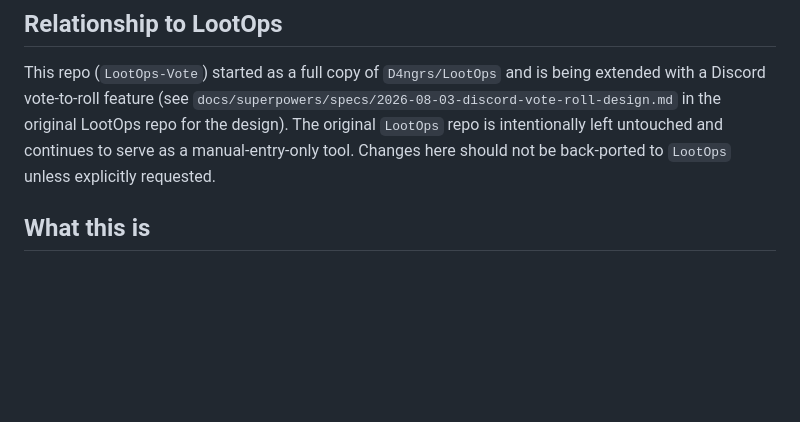
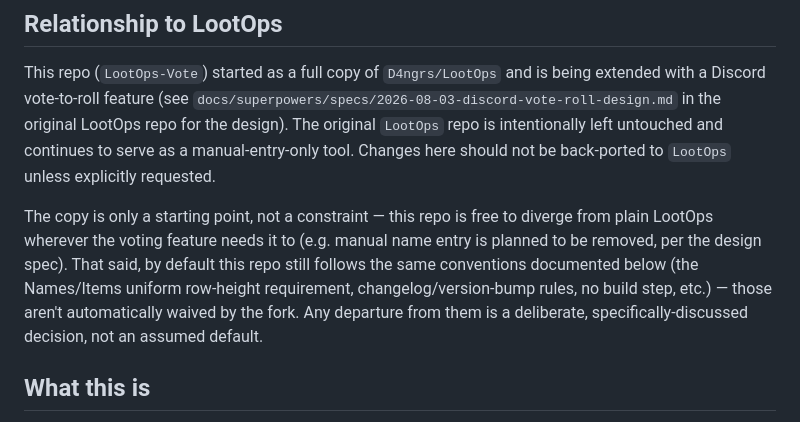
Before and after one commit to D4ngrs/LootOps-Vote, a Markdown page: CLAUDE.md, the part around the change. Drawn GitHub-style; blank space fills up the shorter version.

Commit message:
docs: note that LootOps-Vote follows original conventions by default unless discussed

```diff
--- a/CLAUDE.md
+++ b/CLAUDE.md
@@ -5,6 +5,8 @@ This file provides guidance to Claude Code (claude.ai/code) when working with co
 ## Relationship to LootOps
 
 This repo (`LootOps-Vote`) started as a full copy of `D4ngrs/LootOps` and is being extended with a Discord vote-to-roll feature (see `docs/superpowers/specs/2026-08-03-discord-vote-roll-design.md` in the original LootOps repo for the design). The original `LootOps` repo is intentionally left untouched and continues to serve as a manual-entry-only tool. Changes here should not be back-ported to `LootOps` unless explicitly requested.
+
+The copy is only a starting point, not a constraint — this repo is free to diverge from plain LootOps wherever the voting feature needs it to (e.g. manual name entry is planned to be removed, per the design spec). That said, by default this repo still follows the same conventions documented below (the Names/Items uniform row-height requirement, changelog/version-bump rules, no build step, etc.) — those aren't automatically waived by the fork. Any departure from them is a deliberate, specifically-discussed decision, not an assumed default.
 
 ## What this is
 
```
